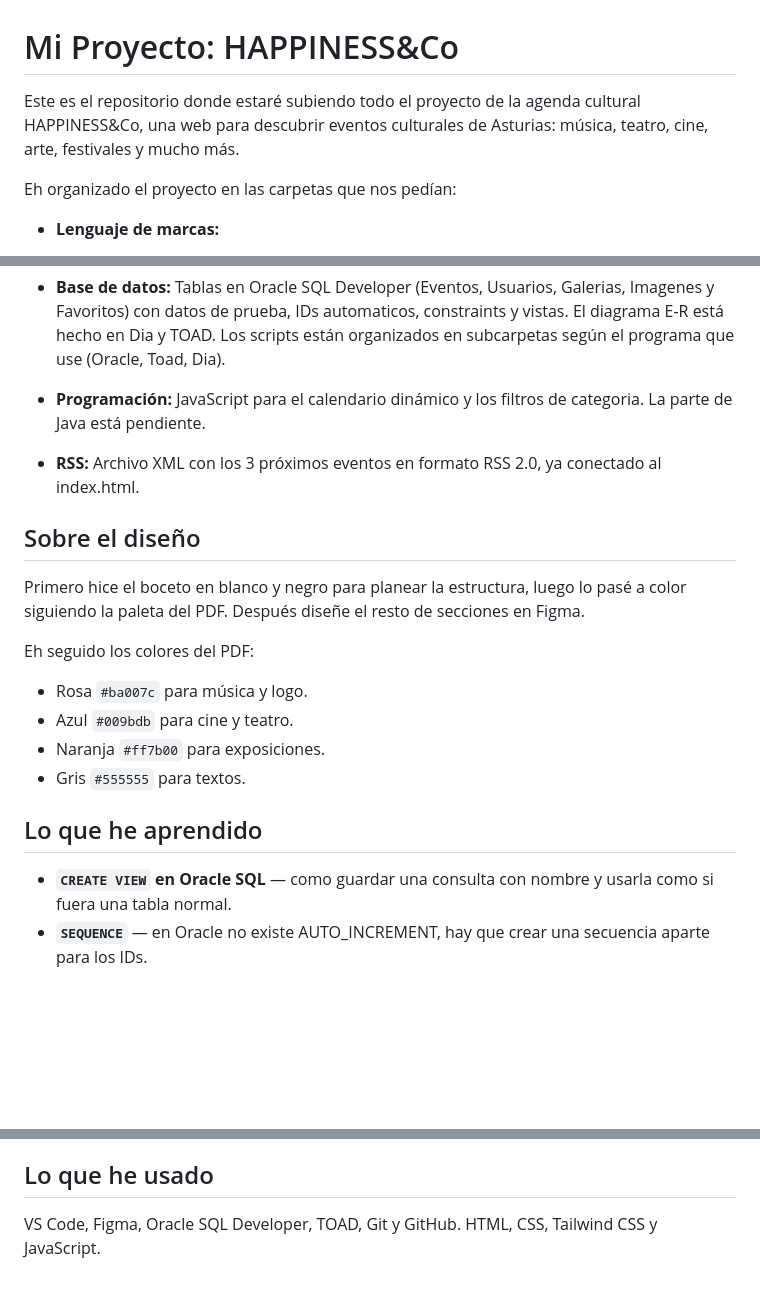
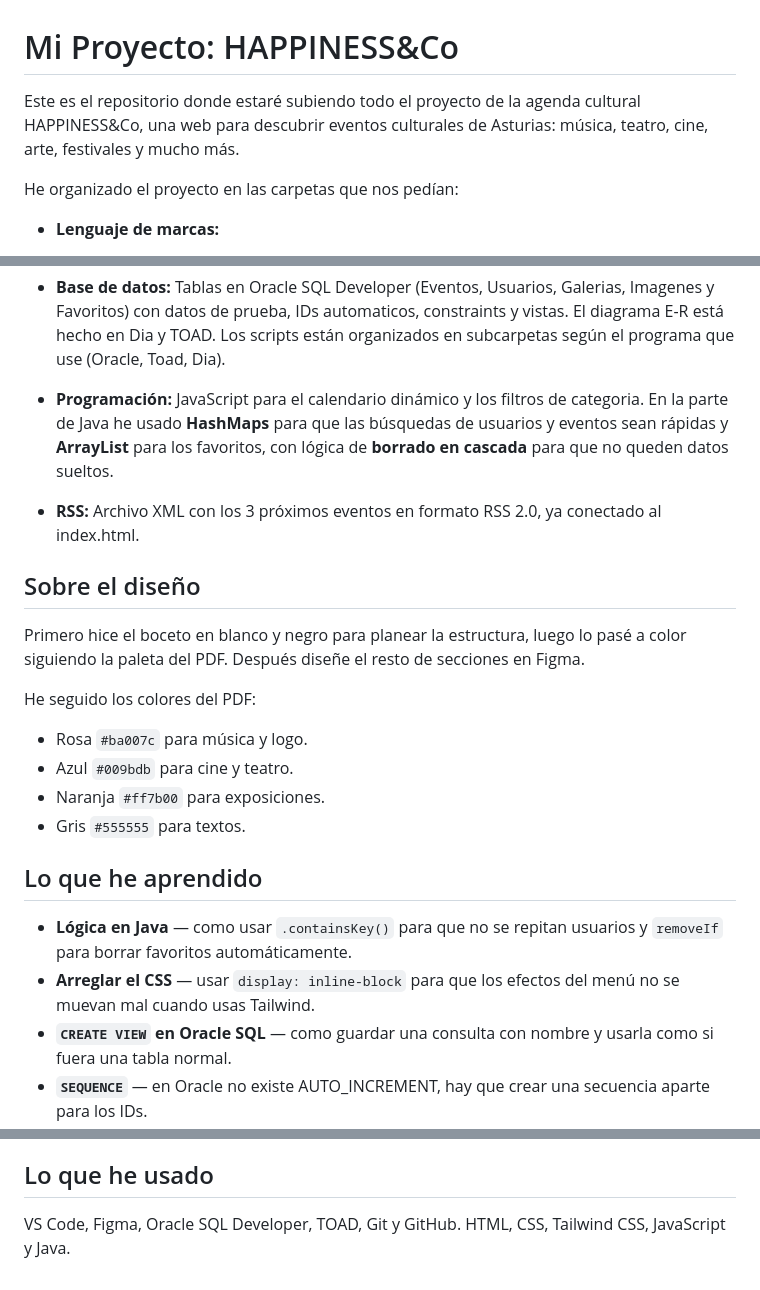
Before and after one commit to usuariokatya/Vargas-Pinera-Katya, a Markdown page: README.md, 3 parts joined by grey strips. GitHub-like rendering; blank space fills up the shorter version.

Commit message:
README
Actualizada la parte de programación, mañana seguiré avanzado.

```diff
--- a/README.md
+++ b/README.md
@@ -1,10 +1,8 @@
 # Mi Proyecto: HAPPINESS&Co
 
-Este es el repositorio donde estaré subiendo todo el proyecto de la agenda
-cultural HAPPINESS&Co, una web para descubrir eventos culturales de Asturias:
-música, teatro, cine, arte, festivales y mucho más.
+Este es el repositorio donde estaré subiendo todo el proyecto de la agenda cultural HAPPINESS&Co, una web para descubrir eventos culturales de Asturias: música, teatro, cine, arte, festivales y mucho más.
 
-Eh organizado el proyecto en las carpetas que nos pedían:
+He organizado el proyecto en las carpetas que nos pedían:
 
 - **Lenguaje de marcas:**
   - `index.html` — Página principal con los eventos, un vídeo de Asturias y estadísticas.
@@ -24,15 +22,15 @@ Eh organizado el proyecto en las carpetas que nos pedían:
 
 - **Base de datos:** Tablas en Oracle SQL Developer (Eventos, Usuarios, Galerias, Imagenes y Favoritos) con datos de prueba, IDs automaticos, constraints y vistas. El diagrama E-R está hecho en Dia y TOAD. Los scripts están organizados en subcarpetas según el programa que use (Oracle, Toad, Dia).
 
-- **Programación:** JavaScript para el calendario dinámico y los filtros de categoria. La parte de Java está pendiente.
+- **Programación:** JavaScript para el calendario dinámico y los filtros de categoria. En la parte de Java he usado **HashMaps** para que las búsquedas de usuarios y eventos sean rápidas y **ArrayList** para los favoritos, con lógica de **borrado en cascada** para que no queden datos sueltos.
 
 - **RSS:** Archivo XML con los 3 próximos eventos en formato RSS 2.0, ya conectado al index.html.
 
 ## Sobre el diseño
 
-Primero hice el boceto en blanco y negro para planear la estructura, luego lo  pasé a color siguiendo la paleta del PDF. Después diseñe el resto de secciones en Figma.
+Primero hice el boceto en blanco y negro para planear la estructura, luego lo pasé a color siguiendo la paleta del PDF. Después diseñe el resto de secciones en Figma.
 
-Eh seguido los colores del PDF:
+He seguido los colores del PDF:
 
 - Rosa `#ba007c` para música y logo.
 - Azul `#009bdb` para cine y teatro.
@@ -41,6 +39,8 @@ Eh seguido los colores del PDF:
 
 ## Lo que he aprendido
 
+- **Lógica en Java** — como usar `.containsKey()` para que no se repitan usuarios y `removeIf` para borrar favoritos automáticamente.
+- **Arreglar el CSS** — usar `display: inline-block` para que los efectos del menú no se muevan mal cuando usas Tailwind.
 - **`CREATE VIEW` en Oracle SQL** — como guardar una consulta con nombre y usarla como si fuera una tabla normal.
 - **`SEQUENCE`** — en Oracle no existe AUTO_INCREMENT, hay que crear una secuencia aparte para los IDs.
 - **`ON DELETE CASCADE`** — si borras un evento se borran automaticamente sus galerias e imagenes.
@@ -61,4 +61,4 @@ Eh seguido los colores del PDF:
 
 ## Lo que he usado
 
-VS Code, Figma, Oracle SQL Developer, TOAD, Git y GitHub. HTML, CSS, Tailwind CSS y JavaScript.
+VS Code, Figma, Oracle SQL Developer, TOAD, Git y GitHub. HTML, CSS, Tailwind CSS, JavaScript y Java.
```
